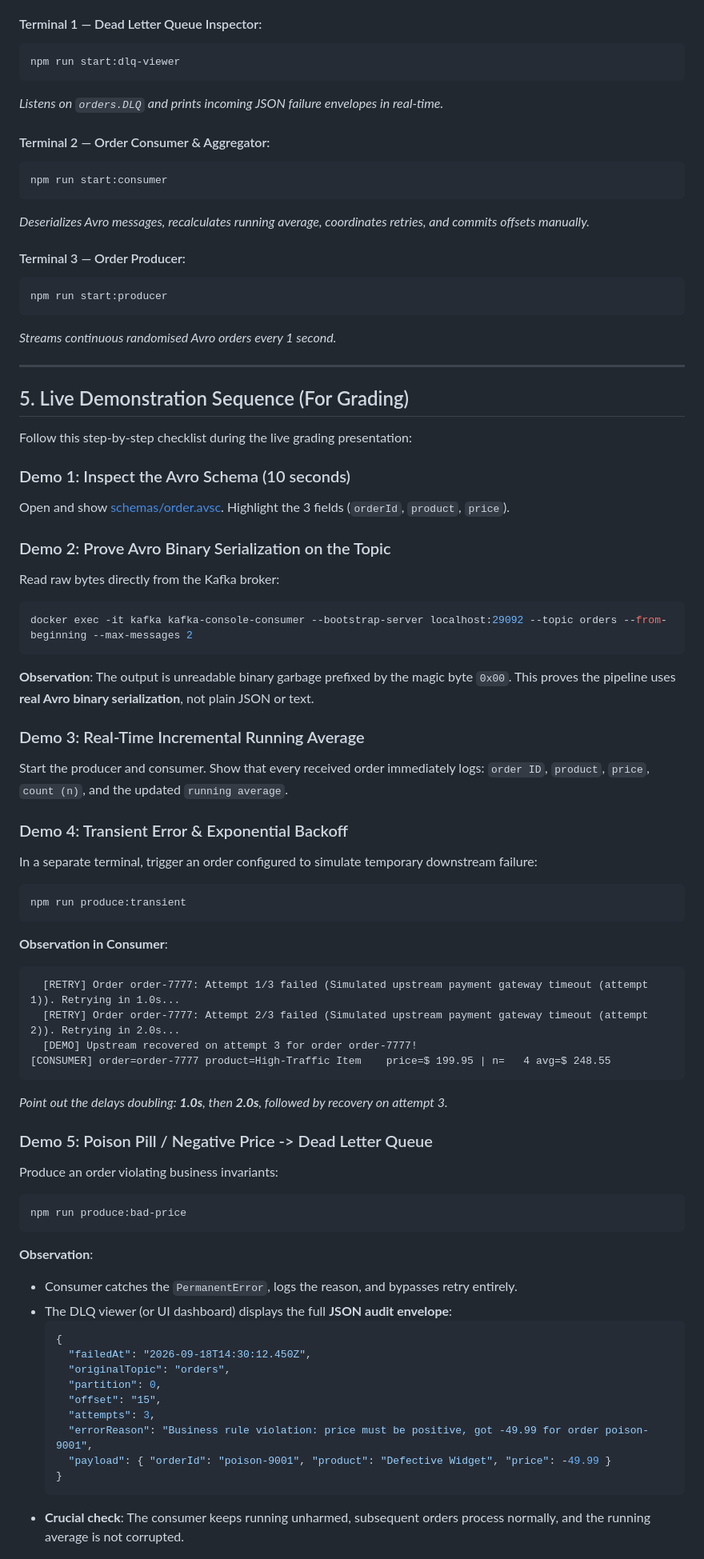
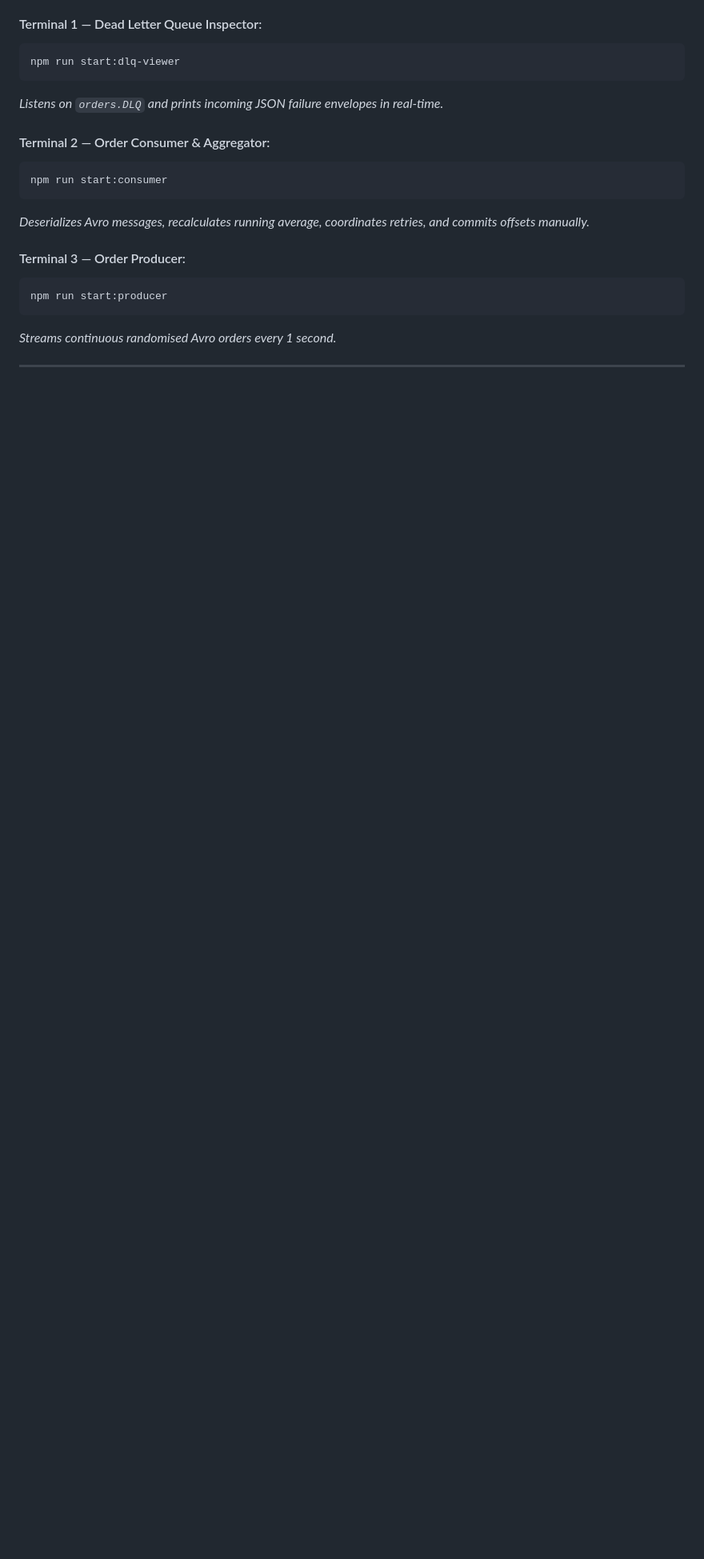
Before and after one commit to ManushaUm/Kafka-Avro-Pipeline, a Markdown page: README.md, the part around one of its changes. Shown at 80% size. Rendered like a GitHub page; blank space fills up the shorter version.

````diff
--- a/README.md
+++ b/README.md
@@ -243,56 +243,3 @@ npm run start:producer
 
 ---
 
-## 5. Live Demonstration Sequence (For Grading)
-
-Follow this step-by-step checklist during the live grading presentation:
-
-### Demo 1: Inspect the Avro Schema (10 seconds)
-Open and show [schemas/order.avsc](file:///c:/Users/HP/Desktop/Semester%208/BigData/Take-Home/schemas/order.avsc). Highlight the 3 fields (`orderId`, `product`, `price`).
-
-### Demo 2: Prove Avro Binary Serialization on the Topic
-Read raw bytes directly from the Kafka broker:
-```bash
-docker exec -it kafka kafka-console-consumer --bootstrap-server localhost:29092 --topic orders --from-beginning --max-messages 2
-```
-**Observation**: The output is unreadable binary garbage prefixed by the magic byte `0x00`. This proves the pipeline uses **real Avro binary serialization**, not plain JSON or text.
-
-### Demo 3: Real-Time Incremental Running Average
-Start the producer and consumer. Show that every received order immediately logs:
-`order ID`, `product`, `price`, `count (n)`, and the updated `running average`.
-
-### Demo 4: Transient Error & Exponential Backoff
-In a separate terminal, trigger an order configured to simulate temporary downstream failure:
-```bash
-npm run produce:transient
-```
-**Observation in Consumer**:
-```
-  [RETRY] Order order-7777: Attempt 1/3 failed (Simulated upstream payment gateway timeout (attempt 1)). Retrying in 1.0s...
-  [RETRY] Order order-7777: Attempt 2/3 failed (Simulated upstream payment gateway timeout (attempt 2)). Retrying in 2.0s...
-  [DEMO] Upstream recovered on attempt 3 for order order-7777!
-[CONSUMER] order=order-7777 product=High-Traffic Item    price=$ 199.95 | n=   4 avg=$ 248.55
-```
-*Point out the delays doubling: **1.0s**, then **2.0s**, followed by recovery on attempt 3.*
-
-### Demo 5: Poison Pill / Negative Price -> Dead Letter Queue
-Produce an order violating business invariants:
-```bash
-npm run produce:bad-price
-```
-**Observation**:
-- Consumer catches the `PermanentError`, logs the reason, and bypasses retry entirely.
-- The DLQ viewer (or UI dashboard) displays the full **JSON audit envelope**:
-  ```json
-  {
-    "failedAt": "2026-09-18T14:30:12.450Z",
-    "originalTopic": "orders",
-    "partition": 0,
-    "offset": "15",
-    "attempts": 3,
-    "errorReason": "Business rule violation: price must be positive, got -49.99 for order poison-9001",
-    "payload": { "orderId": "poison-9001", "product": "Defective Widget", "price": -49.99 }
-  }
-  ```
-- **Crucial check**: The consumer keeps running unharmed, subsequent orders process normally, and the running average is not corrupted.
-
````
Also changed, not shown: other parts of README.md (+3 -39 lines).
